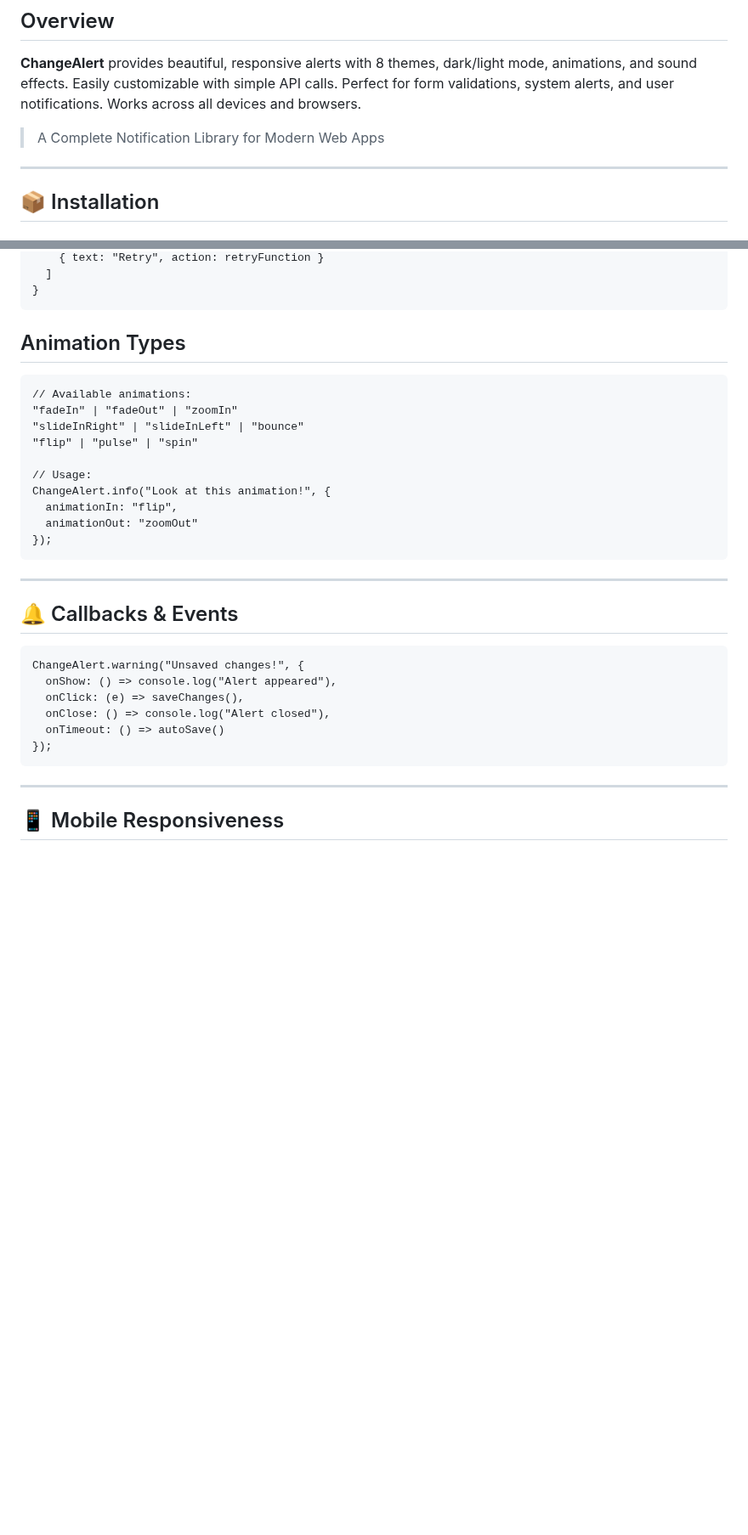
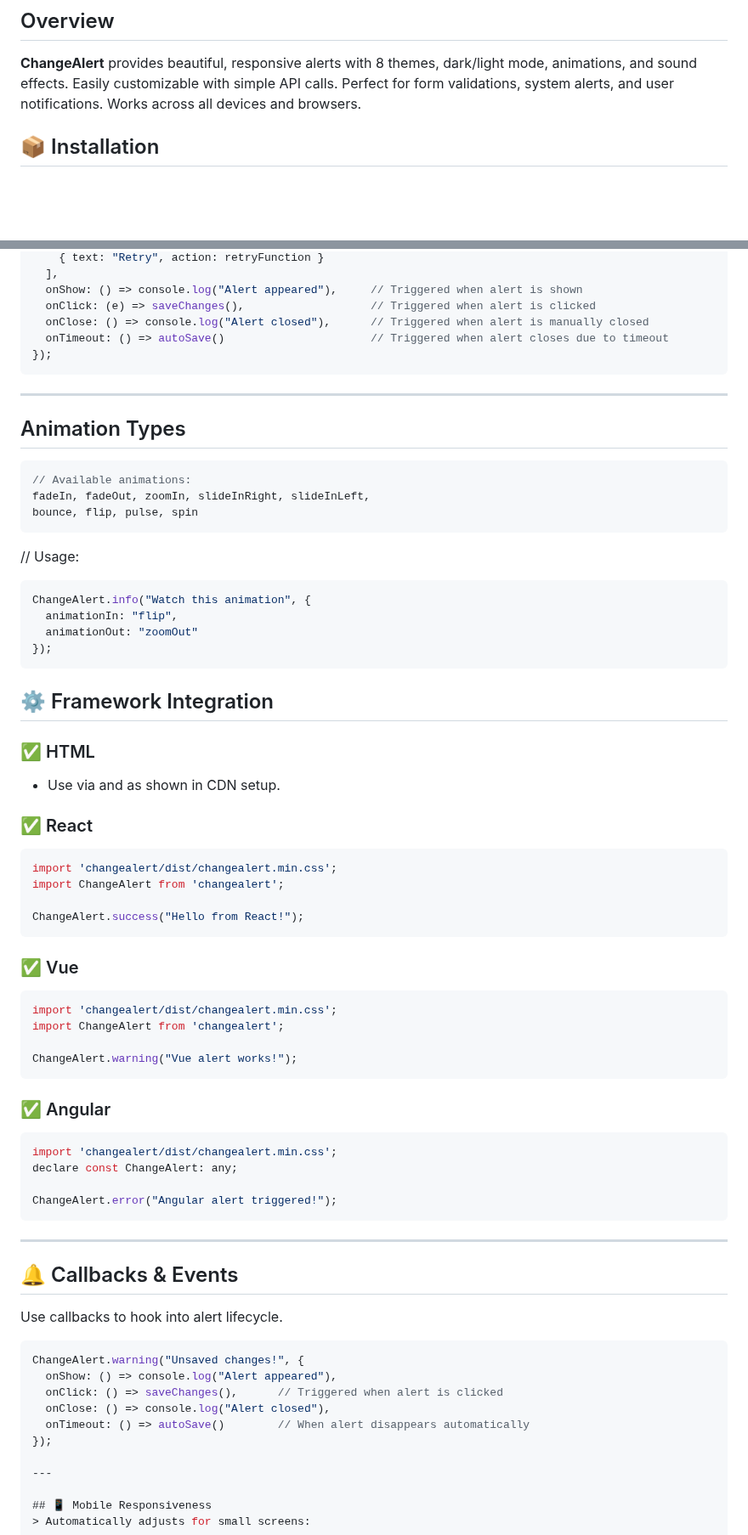
Before and after one commit to rajkumarnimod/changealert, a Markdown page: README.md, 2 parts joined by grey strips. Shown at 85% size. Drawn GitHub-style; blank space fills up the shorter version.

````diff
--- a/README.md
+++ b/README.md
@@ -8,9 +8,6 @@
 
 **ChangeAlert** provides beautiful, responsive alerts with 8 themes, dark/light mode, animations, and sound effects. Easily customizable with simple API calls. Perfect for form validations, system alerts, and user notifications. Works across all devices and browsers.
 
-> A Complete Notification Library for Modern Web Apps
-
----
 
 ## 📦 Installation
 
@@ -98,35 +102,71 @@ ChangeAlert.error("Login failed!", {
     { text: "Retry", action: retryFunction }
-  ]
-}
-```
-
-##  Animation Types
-
-```html
-// Available animations:
-"fadeIn" | "fadeOut" | "zoomIn"
-"slideInRight" | "slideInLeft" | "bounce"
-"flip" | "pulse" | "spin"
-
-// Usage:
-ChangeAlert.info("Look at this animation!", {
-  animationIn: "flip",
-  animationOut: "zoomOut"
+  ],
+  onShow: () => console.log("Alert appeared"),     // Triggered when alert is shown
+  onClick: (e) => saveChanges(),                   // Triggered when alert is clicked
+  onClose: () => console.log("Alert closed"),      // Triggered when alert is manually closed
+  onTimeout: () => autoSave()                      // Triggered when alert closes due to timeout
 });
 ```
 
 ---
 
+##  Animation Types
+
+```js
+// Available animations:
+fadeIn, fadeOut, zoomIn, slideInRight, slideInLeft,
+bounce, flip, pulse, spin
+```
+
+// Usage:
+```js
+ChangeAlert.info("Watch this animation", {
+  animationIn: "flip",
+  animationOut: "zoomOut"
+});
+```
+## ⚙️ Framework Integration
+
+### ✅ HTML
+- Use via <script> and <link> as shown in CDN setup.
+
+### ✅ React
+```js
+import 'changealert/dist/changealert.min.css';
+import ChangeAlert from 'changealert';
+
+ChangeAlert.success("Hello from React!");
+```
+
+### ✅ Vue
+```js
+import 'changealert/dist/changealert.min.css';
+import ChangeAlert from 'changealert';
+
+ChangeAlert.warning("Vue alert works!");
+```
+
+### ✅ Angular
+```js
+import 'changealert/dist/changealert.min.css';
+declare const ChangeAlert: any;
+
+ChangeAlert.error("Angular alert triggered!");
+```
+---
+
 ## 🔔 Callbacks & Events
 
-```html
+Use callbacks to hook into alert lifecycle.
+
+```js
 ChangeAlert.warning("Unsaved changes!", {
   onShow: () => console.log("Alert appeared"),
-  onClick: (e) => saveChanges(),
+  onClick: () => saveChanges(),      // Triggered when alert is clicked
   onClose: () => console.log("Alert closed"),
-  onTimeout: () => autoSave()
+  onTimeout: () => autoSave()        // When alert disappears automatically
 });
-```
+
 ---
 
 ## 📱 Mobile Responsiveness
````
Also changed, not shown: other parts of README.md (+54 -47 lines).
